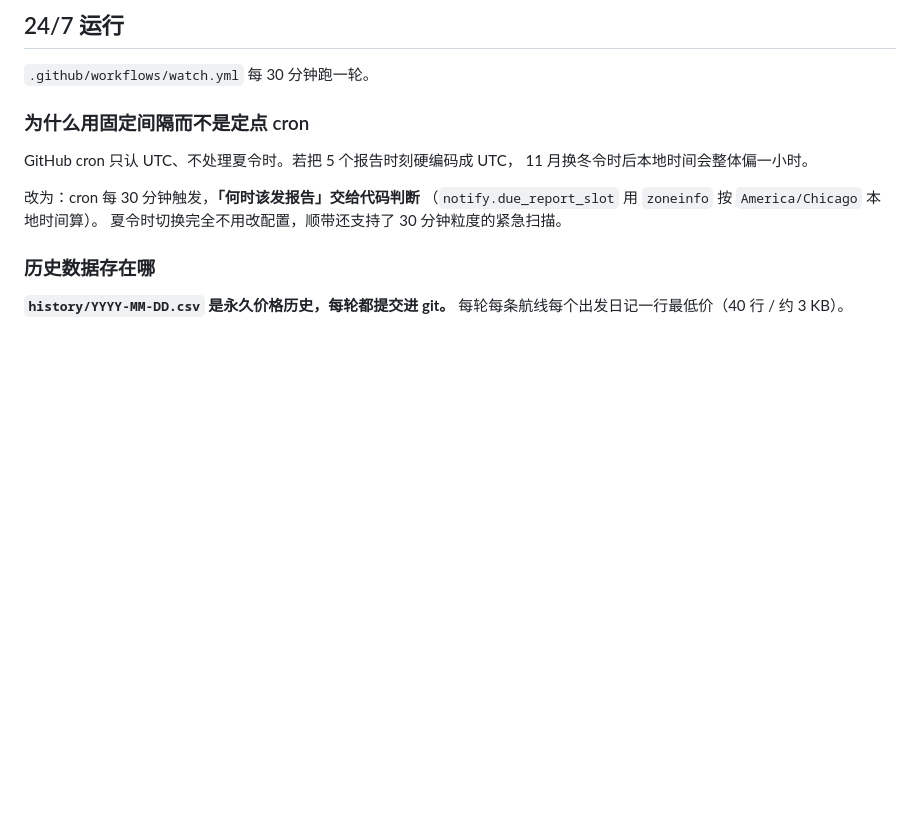
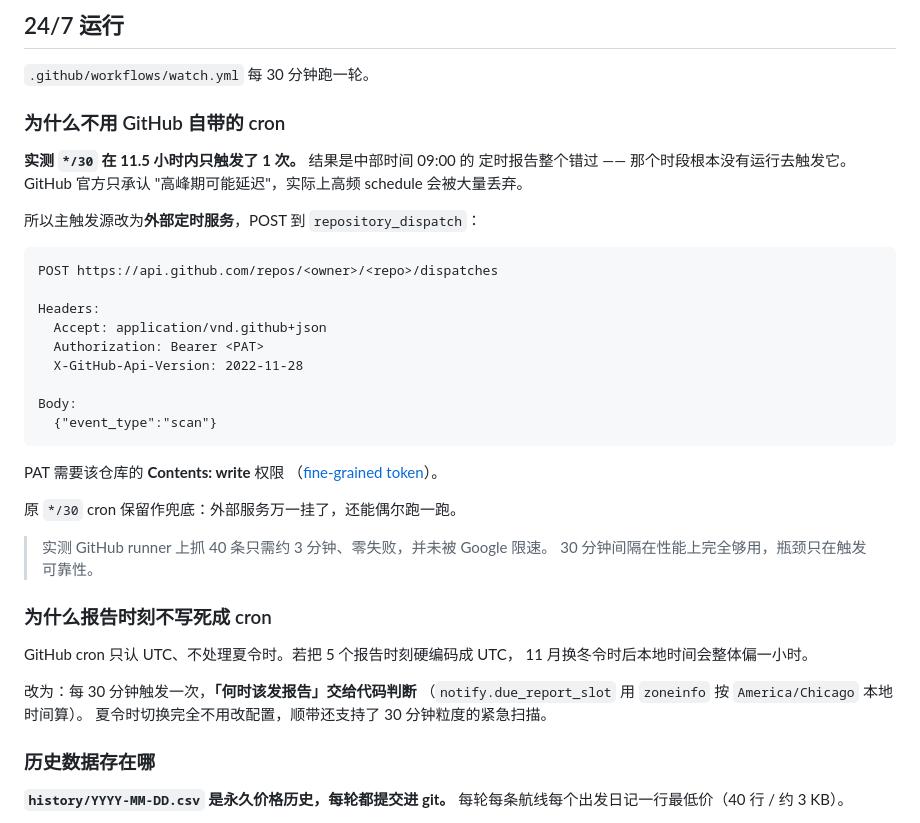
Before and after one commit to yihuang0830/flight-watch, a Markdown page: README.md, the part around the change. Drawn GitHub-style; blank space fills up the shorter version.

Commit message:
README 补充外部触发配置说明
Co-Authored-By: Claude Opus 5 (1M context) <noreply@anthropic.com>

````diff
--- a/README.md
+++ b/README.md
@@ -110,12 +110,40 @@ watches:
 
 `.github/workflows/watch.yml` 每 30 分钟跑一轮。
 
-### 为什么用固定间隔而不是定点 cron
+### 为什么不用 GitHub 自带的 cron
+
+**实测 `*/30` 在 11.5 小时内只触发了 1 次。** 结果是中部时间 09:00 的
+定时报告整个错过 —— 那个时段根本没有运行去触发它。GitHub 官方只承认
+"高峰期可能延迟"，实际上高频 schedule 会被大量丢弃。
+
+所以主触发源改为**外部定时服务**，POST 到 `repository_dispatch`：
+
+```
+POST https://api.github.com/repos/<owner>/<repo>/dispatches
+
+Headers:
+  Accept: application/vnd.github+json
+  Authorization: Bearer <PAT>
+  X-GitHub-Api-Version: 2022-11-28
+
+Body:
+  {"event_type":"scan"}
+```
+
+PAT 需要该仓库的 **Contents: write** 权限
+（[fine-grained token](https://github.com/settings/personal-access-tokens/new)）。
+
+原 `*/30` cron 保留作兜底：外部服务万一挂了，还能偶尔跑一跑。
+
+> 实测 GitHub runner 上抓 40 条只需约 3 分钟、零失败，并未被 Google 限速。
+> 30 分钟间隔在性能上完全够用，瓶颈只在触发可靠性。
+
+### 为什么报告时刻不写死成 cron
 
 GitHub cron 只认 UTC、不处理夏令时。若把 5 个报告时刻硬编码成 UTC，
 11 月换冬令时后本地时间会整体偏一小时。
 
-改为：cron 每 30 分钟触发，**「何时该发报告」交给代码判断**
+改为：每 30 分钟触发一次，**「何时该发报告」交给代码判断**
 （`notify.due_report_slot` 用 `zoneinfo` 按 `America/Chicago` 本地时间算）。
 夏令时切换完全不用改配置，顺带还支持了 30 分钟粒度的紧急扫描。
 
````
